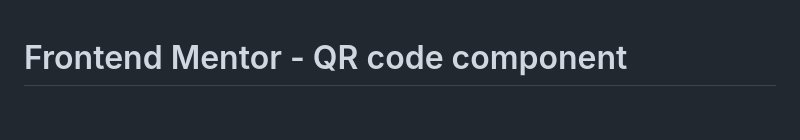
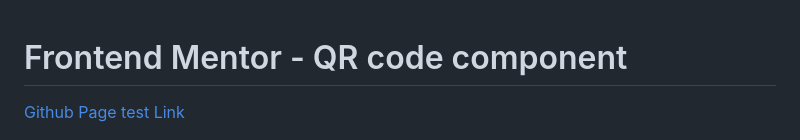
Before and after one commit to Celthros/qr-code-component, a Markdown page: README.md, the part around the change. Drawn GitHub-style; blank space fills up the shorter version.

Commit message:
add GitHub Page test link to README

```diff
--- a/README.md
+++ b/README.md
@@ -1,4 +1,6 @@
 # Frontend Mentor - QR code component
+
+[Github Page test Link](https://celthros.github.io/qr-code-component/)
 
 ![Design preview for the QR code component coding challenge](./preview.jpg)
 
```
